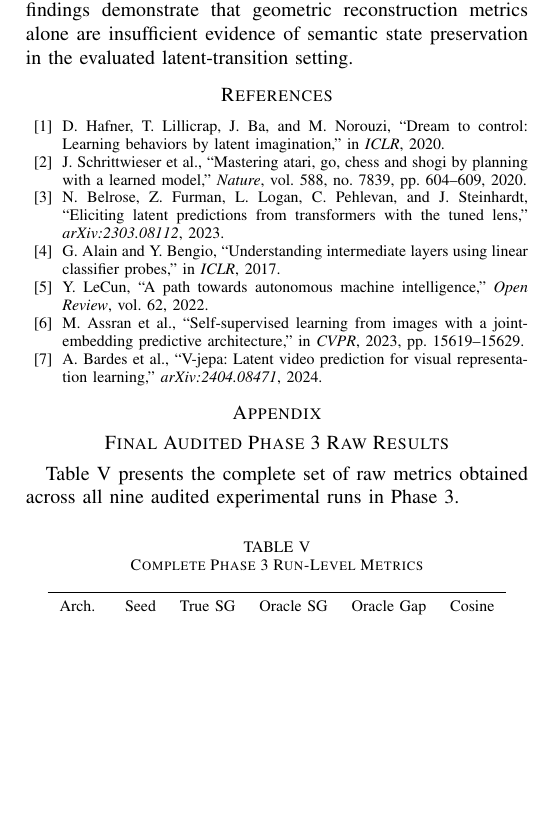
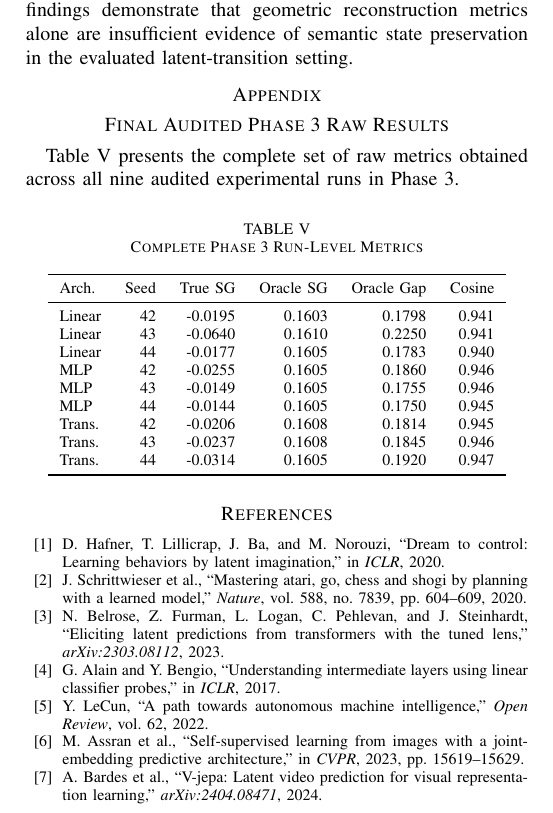
Before and after one commit to BIGREASONS/Latent_Planning, a LaTeX paper (manuscript.tex): part of page 6 of 6, cut so that both start at the same text, the shorter picture padded with empty space. Compiled offline with pdfLaTeX.

Commit message:
Move Appendix and Table 5 above references

```diff
--- a/manuscript.tex
+++ b/manuscript.tex
@@ -7,6 +7,7 @@
 \usepackage{textcomp}
 \usepackage{xcolor}
 \usepackage{booktabs}
+\usepackage{float}
 \usepackage[hidelinks]{hyperref}
 
 \begin{document}
@@ -298,20 +299,10 @@ Future work must investigate whether representational smoothing genuinely reorga
 \section{Conclusion}
 We introduced a decoupled evaluation framework for assessing semantic fidelity in latent transition models. Across Countdown experiments with a frozen TinyLlama teacher, Linear, MLP, and Transformer transitions all exhibited substantial Oracle Gaps and generally negative Semantic Gain despite high geometric similarity. Architecture-level differences were not statistically distinguishable under the three-seed design, and the limited sample size prevents claims of equivalence. These findings demonstrate that geometric reconstruction metrics alone are insufficient evidence of semantic state preservation in the evaluated latent-transition setting.
 
-\begin{thebibliography}{00}
-\bibitem{hafner2020dream} D. Hafner, T. Lillicrap, J. Ba, and M. Norouzi, ``Dream to control: Learning behaviors by latent imagination,'' in \textit{ICLR}, 2020.
-\bibitem{schrittwieser2020mastering} J. Schrittwieser et al., ``Mastering atari, go, chess and shogi by planning with a learned model,'' \textit{Nature}, vol. 588, no. 7839, pp. 604--609, 2020.
-\bibitem{belrose2023eliciting} N. Belrose, Z. Furman, L. Logan, C. Pehlevan, and J. Steinhardt, ``Eliciting latent predictions from transformers with the tuned lens,'' \textit{arXiv:2303.08112}, 2023.
-\bibitem{alain2017understanding} G. Alain and Y. Bengio, ``Understanding intermediate layers using linear classifier probes,'' in \textit{ICLR}, 2017.
-\bibitem{lecun2022path} Y. LeCun, ``A path towards autonomous machine intelligence,'' \textit{Open Review}, vol. 62, 2022.
-\bibitem{assran2023self} M. Assran et al., ``Self-supervised learning from images with a joint-embedding predictive architecture,'' in \textit{CVPR}, 2023, pp. 15619--15629.
-\bibitem{bardes2024vjepa} A. Bardes et al., ``V-jepa: Latent video prediction for visual representation learning,'' \textit{arXiv:2404.08471}, 2024.
-\end{thebibliography}
-
 \appendix
 \section*{Final Audited Phase 3 Raw Results}
 Table \ref{tab:raw_results_app} presents the complete set of raw metrics obtained across all nine audited experimental runs in Phase 3.
-\begin{table}[h]
+\begin{table}[H]
 \centering
 \caption{Complete Phase 3 Run-Level Metrics}
 \label{tab:raw_results_app}
@@ -332,4 +323,14 @@ Trans. & 44 & -0.0314 & 0.1605 & 0.1920 & 0.947 \\
 \end{tabular}
 \end{table}
 
+\begin{thebibliography}{00}
+\bibitem{hafner2020dream} D. Hafner, T. Lillicrap, J. Ba, and M. Norouzi, ``Dream to control: Learning behaviors by latent imagination,'' in \textit{ICLR}, 2020.
+\bibitem{schrittwieser2020mastering} J. Schrittwieser et al., ``Mastering atari, go, chess and shogi by planning with a learned model,'' \textit{Nature}, vol. 588, no. 7839, pp. 604--609, 2020.
+\bibitem{belrose2023eliciting} N. Belrose, Z. Furman, L. Logan, C. Pehlevan, and J. Steinhardt, ``Eliciting latent predictions from transformers with the tuned lens,'' \textit{arXiv:2303.08112}, 2023.
+\bibitem{alain2017understanding} G. Alain and Y. Bengio, ``Understanding intermediate layers using linear classifier probes,'' in \textit{ICLR}, 2017.
+\bibitem{lecun2022path} Y. LeCun, ``A path towards autonomous machine intelligence,'' \textit{Open Review}, vol. 62, 2022.
+\bibitem{assran2023self} M. Assran et al., ``Self-supervised learning from images with a joint-embedding predictive architecture,'' in \textit{CVPR}, 2023, pp. 15619--15629.
+\bibitem{bardes2024vjepa} A. Bardes et al., ``V-jepa: Latent video prediction for visual representation learning,'' \textit{arXiv:2404.08471}, 2024.
+\end{thebibliography}
+
 \end{document}
```
Also changed, not shown: manuscript.pdf, manuscript.tex (8 more changed lines).
